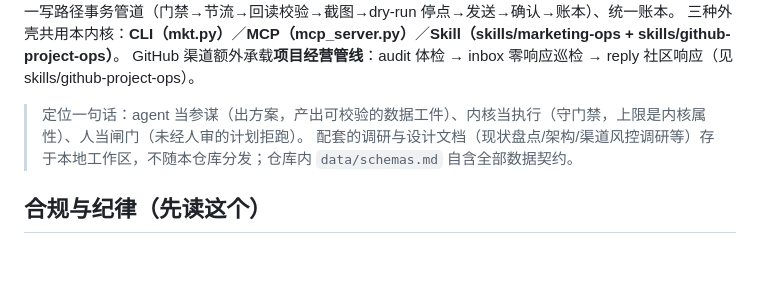
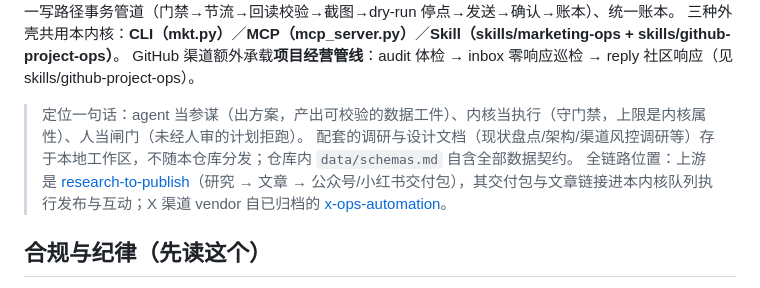
Before and after one commit to roy-tong/Growovo, a Markdown page: README.md, the part around the change. GitHub-like rendering; blank space fills up the shorter version.

Commit message:
docs: add full-chain upstream position (research-to-publish handoff)

```diff
--- a/README.md
+++ b/README.md
@@ -7,6 +7,7 @@ GitHub 渠道额外承载**项目经营管线**：audit 体检 → inbox 零响
 
 > 定位一句话：agent 当参谋（出方案，产出可校验的数据工件）、内核当执行（守门禁，上限是内核属性）、人当闸门（未经人审的计划拒跑）。
 > 配套的调研与设计文档（现状盘点/架构/渠道风控调研等）存于本地工作区，不随本仓库分发；仓库内 `data/schemas.md` 自含全部数据契约。
+> 全链路位置：上游是 [research-to-publish](https://github.com/roy-tong/research-to-publish)（研究 → 文章 → 公众号/小红书交付包），其交付包与文章链接进本内核队列执行发布与互动；X 渠道 vendor 自已归档的 [x-ops-automation](https://github.com/roy-tong/x-ops-automation)。
 
 ## 合规与纪律（先读这个）
 
```
